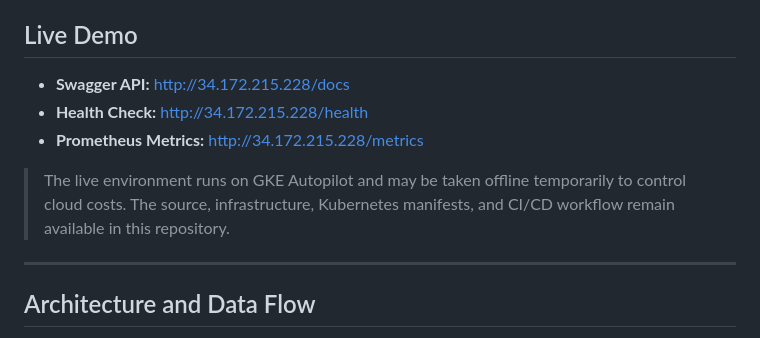
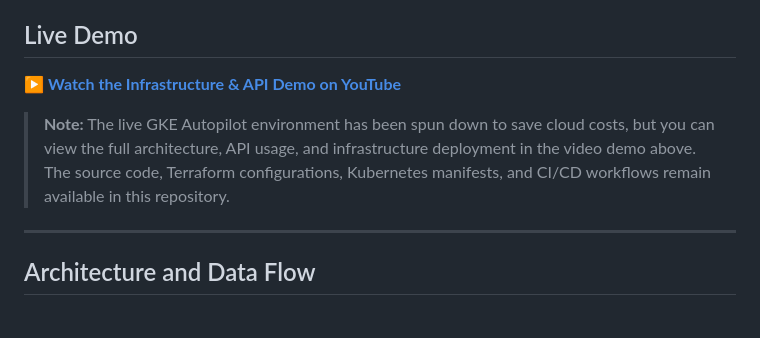
Before and after one commit to PrakritiGupta06/tunestack, a Markdown page: README.md, the part around the change. GitHub-like rendering.

Commit message:
Update README with YouTube demo link and remove dead IPs
Co-authored-by: arena-agent <297053741+arena-agent@users.noreply.github.com>

```diff
--- a/README.md
+++ b/README.md
@@ -4,11 +4,9 @@ A production-style, cloud-native music recommendation API built with Python, Fas
 
 ## Live Demo
 
-- **Swagger API:** [http://34.172.215.228/docs](http://34.172.215.228/docs)
-- **Health Check:** [http://34.172.215.228/health](http://34.172.215.228/health)
-- **Prometheus Metrics:** [http://34.172.215.228/metrics](http://34.172.215.228/metrics)
+▶️ **[Watch the Infrastructure & API Demo on YouTube](https://youtu.be/KzUd22zV6JU)**
 
-> The live environment runs on GKE Autopilot and may be taken offline temporarily to control cloud costs. The source, infrastructure, Kubernetes manifests, and CI/CD workflow remain available in this repository.
+> **Note:** The live GKE Autopilot environment has been spun down to save cloud costs, but you can view the full architecture, API usage, and infrastructure deployment in the video demo above. The source code, Terraform configurations, Kubernetes manifests, and CI/CD workflows remain available in this repository.
 
 ---
 
```
